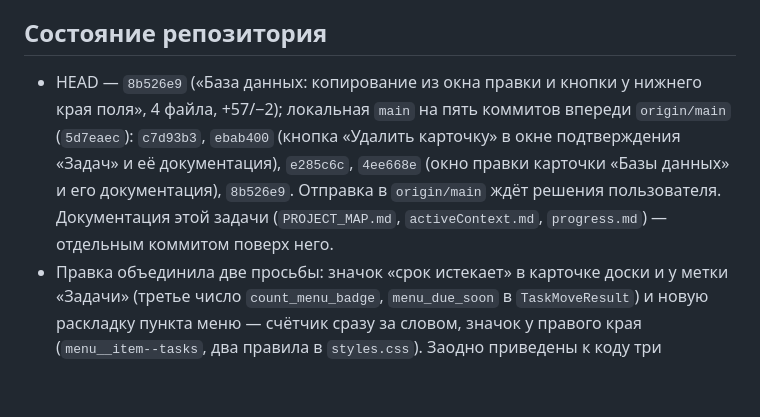
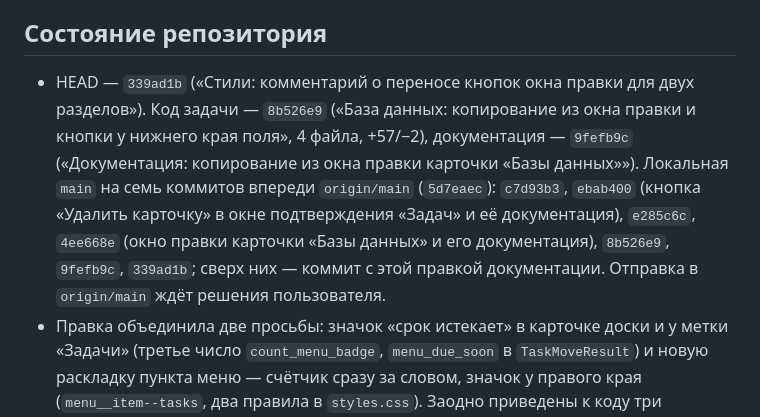
Before and after one commit to serginyakow-rgb/Portal, a Markdown page: memory-bank/activeContext.md, the part around the change. GitHub-like rendering; blank space fills up the shorter version.

Commit message:
Документация: итог по копированию из окна правки карточки

```diff
--- a/memory-bank/activeContext.md
+++ b/memory-bank/activeContext.md
@@ -1123,14 +1123,16 @@ round(региональный)`, тогда как `clinerules/02-calculators.m
 
 ## Состояние репозитория
 
-- HEAD — `8b526e9` («База данных: копирование из окна правки и кнопки у
-  нижнего края поля», 4 файла, +57/−2); локальная `main` на пять коммитов
-  впереди `origin/main` (`5d7eaec`): `c7d93b3`, `ebab400` (кнопка «Удалить
-  карточку» в окне подтверждения «Задач» и её документация), `e285c6c`,
-  `4ee668e` (окно правки карточки «Базы данных» и его документация),
-  `8b526e9`. Отправка в `origin/main` ждёт решения пользователя.
-  Документация этой задачи (`PROJECT_MAP.md`, `activeContext.md`,
-  `progress.md`) — отдельным коммитом поверх него.
+- HEAD — `339ad1b` («Стили: комментарий о переносе кнопок окна правки для двух
+  разделов»). Код задачи — `8b526e9` («База данных: копирование из окна правки
+  и кнопки у нижнего края поля», 4 файла, +57/−2), документация — `9fefb9c`
+  («Документация: копирование из окна правки карточки «Базы данных»»).
+  Локальная `main` на семь коммитов впереди `origin/main` (`5d7eaec`):
+  `c7d93b3`, `ebab400` (кнопка «Удалить карточку» в окне подтверждения
+  «Задач» и её документация), `e285c6c`, `4ee668e` (окно правки карточки
+  «Базы данных» и его документация), `8b526e9`, `9fefb9c`, `339ad1b`; сверх
+  них — коммит с этой правкой документации. Отправка в `origin/main` ждёт
+  решения пользователя.
 - Правка объединила две просьбы: значок «срок истекает» в карточке доски и
   у метки «Задачи» (третье число `count_menu_badge`, `menu_due_soon`
   в `TaskMoveResult`) и новую раскладку пункта меню — счётчик сразу за словом,
```
Also changed, not shown: memory-bank/progress.md (+3 -2 lines).
